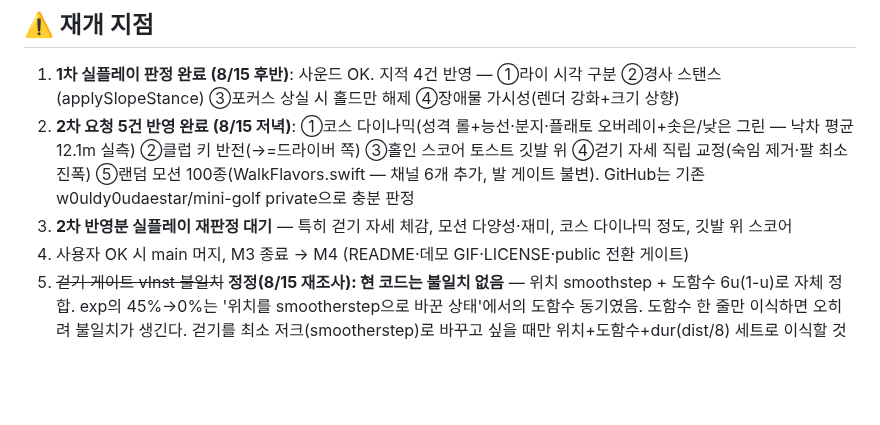
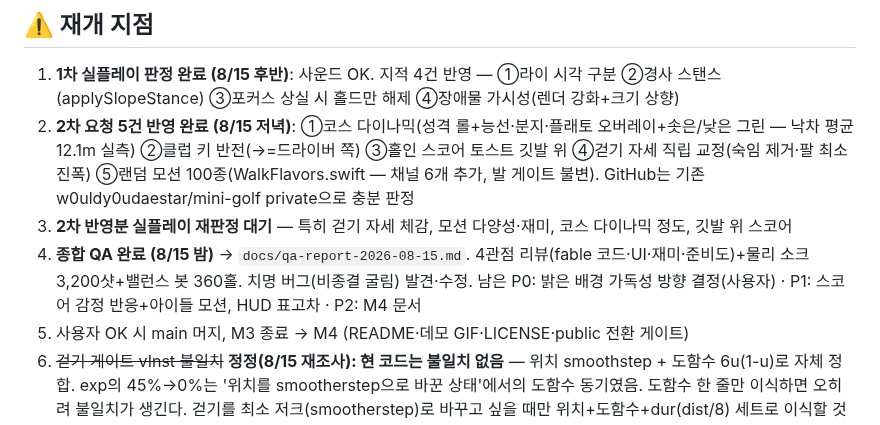
Before and after one commit to w0uldy0udaestar/mini-golf, a Markdown page: HANDOFF.md, the part around the change. Drawn GitHub-style; blank space fills up the shorter version.

Commit message:
docs: 종합 QA 보고서 — 4관점 리뷰·소크·밸런스 봇 종합, HANDOFF 갱신
Co-Authored-By: Claude Fable 5 <noreply@anthropic.com>
Claude-Session: https://claude.ai/code/session_01FtD2HbqgKpnYiCLv2qeXwU

```diff
--- a/HANDOFF.md
+++ b/HANDOFF.md
@@ -25,6 +25,7 @@ M3 대확장 완료 직후. 브랜치 `feature/m3-sound-fx` (전부 push, main
 1. **1차 실플레이 판정 완료 (8/15 후반)**: 사운드 OK. 지적 4건 반영 — ①라이 시각 구분 ②경사 스탠스(applySlopeStance) ③포커스 상실 시 홀드만 해제 ④장애물 가시성(렌더 강화+크기 상향)
 2. **2차 요청 5건 반영 완료 (8/15 저녁)**: ①코스 다이나믹(성격 롤+능선·분지·플래토 오버레이+솟은/낮은 그린 — 낙차 평균 12.1m 실측) ②클럽 키 반전(→=드라이버 쪽) ③홀인 스코어 토스트 깃발 위 ④걷기 자세 직립 교정(숙임 제거·팔 최소 진폭) ⑤랜덤 모션 100종(WalkFlavors.swift — 채널 6개 추가, 발 게이트 불변). GitHub는 기존 w0uldy0udaestar/mini-golf private으로 충분 판정
 3. **2차 반영분 실플레이 재판정 대기** — 특히 걷기 자세 체감, 모션 다양성·재미, 코스 다이나믹 정도, 깃발 위 스코어
+4. **종합 QA 완료 (8/15 밤)** → `docs/qa-report-2026-08-15.md`. 4관점 리뷰(fable 코드·UI·재미·준비도)+물리 소크 3,200샷+밸런스 봇 360홀. 치명 버그(비종결 굴림) 발견·수정. 남은 P0: 밝은 배경 가독성 방향 결정(사용자) · P1: 스코어 감정 반응+아이들 모션, HUD 표고차 · P2: M4 문서
 4. 사용자 OK 시 main 머지, M3 종료 → M4 (README·데모 GIF·LICENSE·public 전환 게이트)
 5. ~~걷기 게이트 vInst 불일치~~ **정정(8/15 재조사): 현 코드는 불일치 없음** — 위치 smoothstep + 도함수 6u(1-u)로 자체 정합. exp의 45%→0%는 '위치를 smootherstep으로 바꾼 상태'에서의 도함수 동기였음. 도함수 한 줄만 이식하면 오히려 불일치가 생긴다. 걷기를 최소 저크(smootherstep)로 바꾸고 싶을 때만 위치+도함수+dur(dist/8) 세트로 이식할 것
 
```
Also changed, not shown: docs/qa-report-2026-08-15.md (added, +64 -0 lines).
